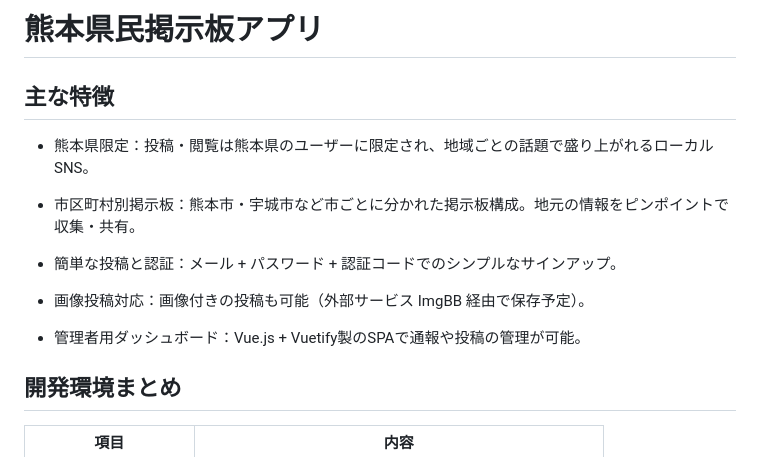
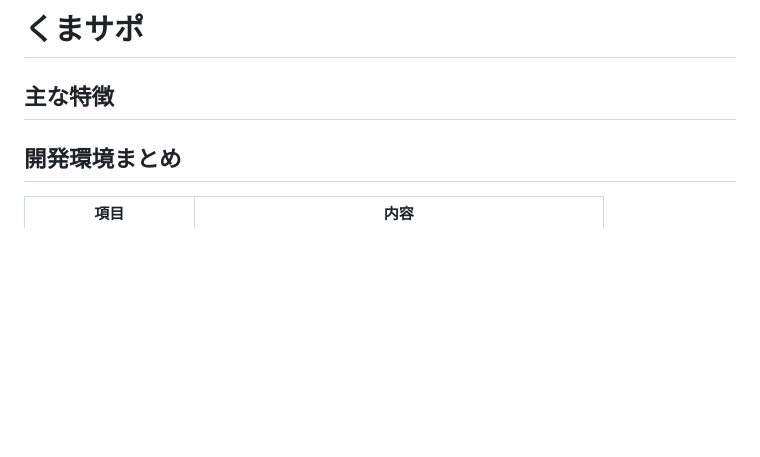
Before and after one commit to TaiyoYamada/kumatomo, a Markdown page: README.md, the part around the change. Drawn GitHub-style; blank space fills up the shorter version.

```diff
--- a/README.md
+++ b/README.md
@@ -1,16 +1,7 @@
-#  熊本県民掲示板アプリ
+#  くまサポ
 
 ## 主な特徴
 
-- 熊本県限定：投稿・閲覧は熊本県のユーザーに限定され、地域ごとの話題で盛り上がれるローカルSNS。
-
-- 市区町村別掲示板：熊本市・宇城市など市ごとに分かれた掲示板構成。地元の情報をピンポイントで収集・共有。
-
-- 簡単な投稿と認証：メール + パスワード + 認証コードでのシンプルなサインアップ。
-
-- 画像投稿対応：画像付きの投稿も可能（外部サービス ImgBB 経由で保存予定）。
-
-- 管理者用ダッシュボード：Vue.js + Vuetify製のSPAで通報や投稿の管理が可能。
 
 ## 開発環境まとめ
 
```
